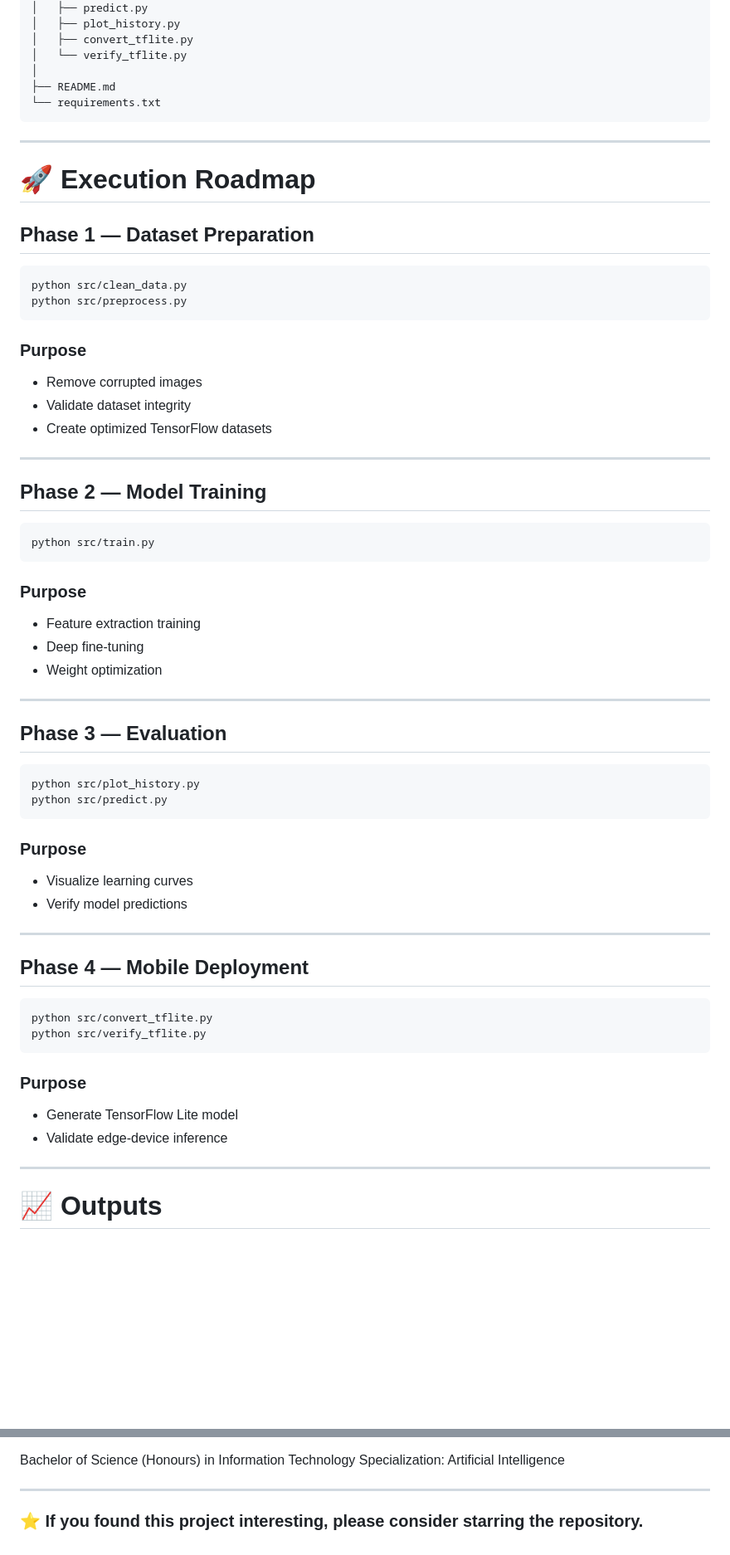
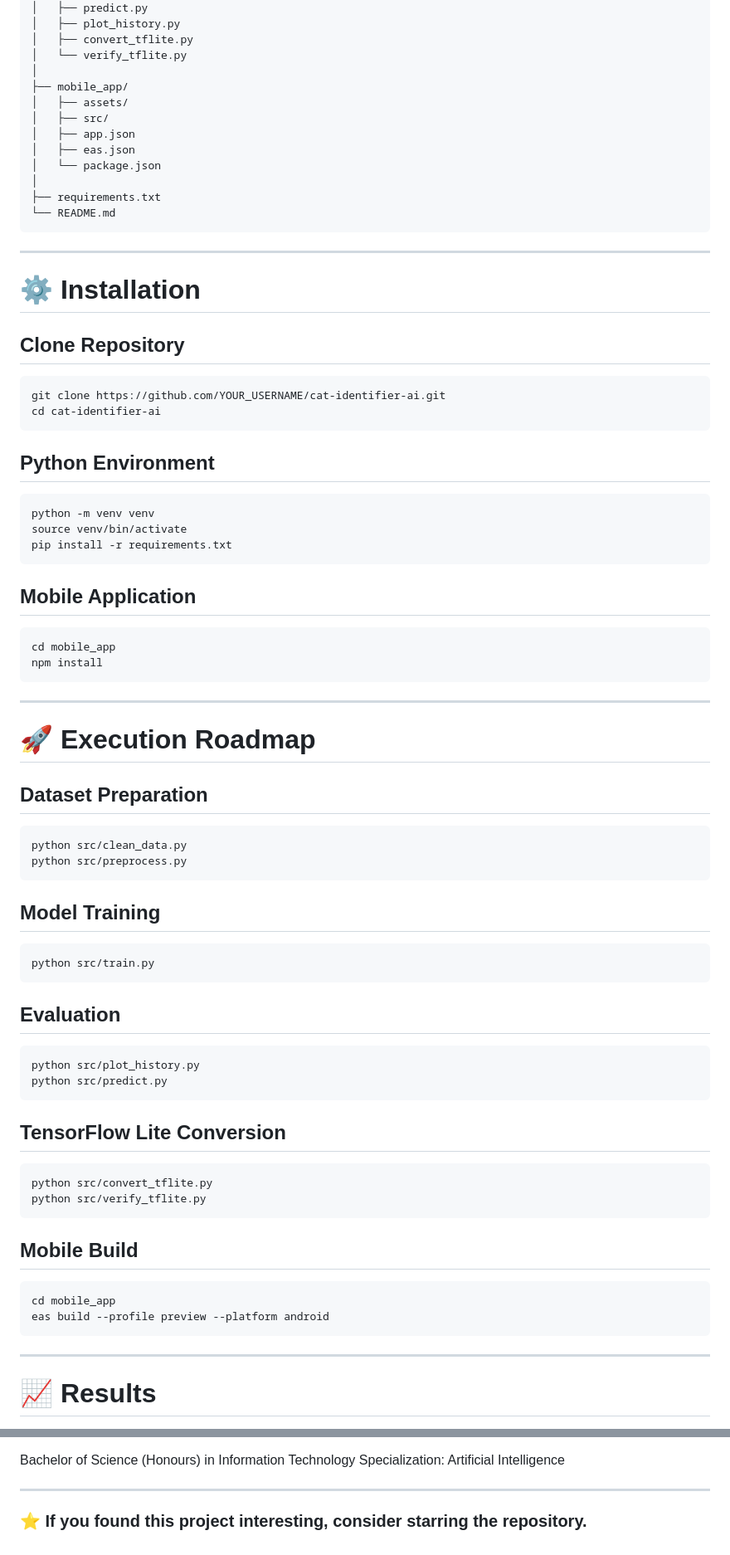
Before and after one commit to umandathathsarani/cat-identifier-ai, a Markdown page: README.md, 2 parts joined by grey strips. Shown at 83% size. Drawn GitHub-style; blank space fills up the shorter version.

````diff
--- a/README.md
+++ b/README.md
@@ -255,70 +273,82 @@ Cat-Breed-Identifier-AI/
 │   ├── convert_tflite.py
 │   └── verify_tflite.py
 │
-├── README.md
-└── requirements.txt
+├── mobile_app/
+│   ├── assets/
+│   ├── src/
+│   ├── app.json
+│   ├── eas.json
+│   └── package.json
+│
+├── requirements.txt
+└── README.md
+```
+
+---
+
+# ⚙️ Installation
+
+## Clone Repository
+
+```bash
+git clone https://github.com/YOUR_USERNAME/cat-identifier-ai.git
+cd cat-identifier-ai
+```
+
+## Python Environment
+
+```bash
+python -m venv venv
+source venv/bin/activate
+pip install -r requirements.txt
+```
+
+## Mobile Application
+
+```bash
+cd mobile_app
+npm install
 ```
 
 ---
 
 # 🚀 Execution Roadmap
 
-## Phase 1 — Dataset Preparation
+## Dataset Preparation
 
 ```bash
 python src/clean_data.py
 python src/preprocess.py
 ```
 
-### Purpose
-
-* Remove corrupted images
-* Validate dataset integrity
-* Create optimized TensorFlow datasets
-
----
-
-## Phase 2 — Model Training
+## Model Training
 
 ```bash
 python src/train.py
 ```
 
-### Purpose
-
-* Feature extraction training
-* Deep fine-tuning
-* Weight optimization
-
----
-
-## Phase 3 — Evaluation
+## Evaluation
 
 ```bash
 python src/plot_history.py
 python src/predict.py
 ```
 
-### Purpose
-
-* Visualize learning curves
-* Verify model predictions
-
----
-
-## Phase 4 — Mobile Deployment
+## TensorFlow Lite Conversion
 
 ```bash
 python src/convert_tflite.py
 python src/verify_tflite.py
 ```
 
-### Purpose
+## Mobile Build
 
-* Generate TensorFlow Lite model
-* Validate edge-device inference
+```bash
+cd mobile_app
+eas build --profile preview --platform android
+```
 
 ---
 
-# 📈 Outputs
+# 📈 Results
 
@@ -380,4 +439,4 @@ Specialization: Artificial Intelligence
 
 ---
 
-### ⭐ If you found this project interesting, please consider starring the repository.
+### ⭐ If you found this project interesting, consider starring the repository.
````
Also changed, not shown: other parts of README.md (+164 -117 lines).
